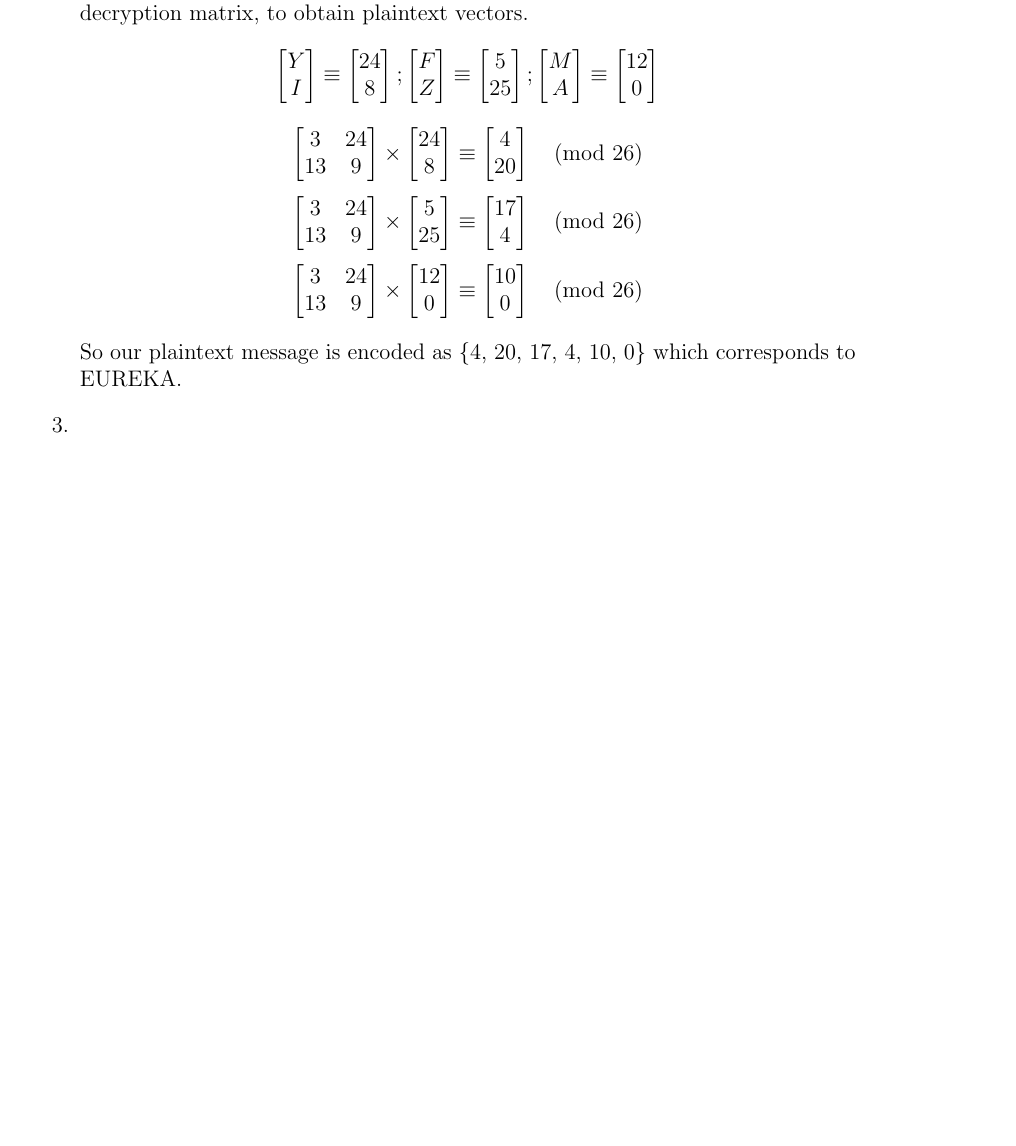
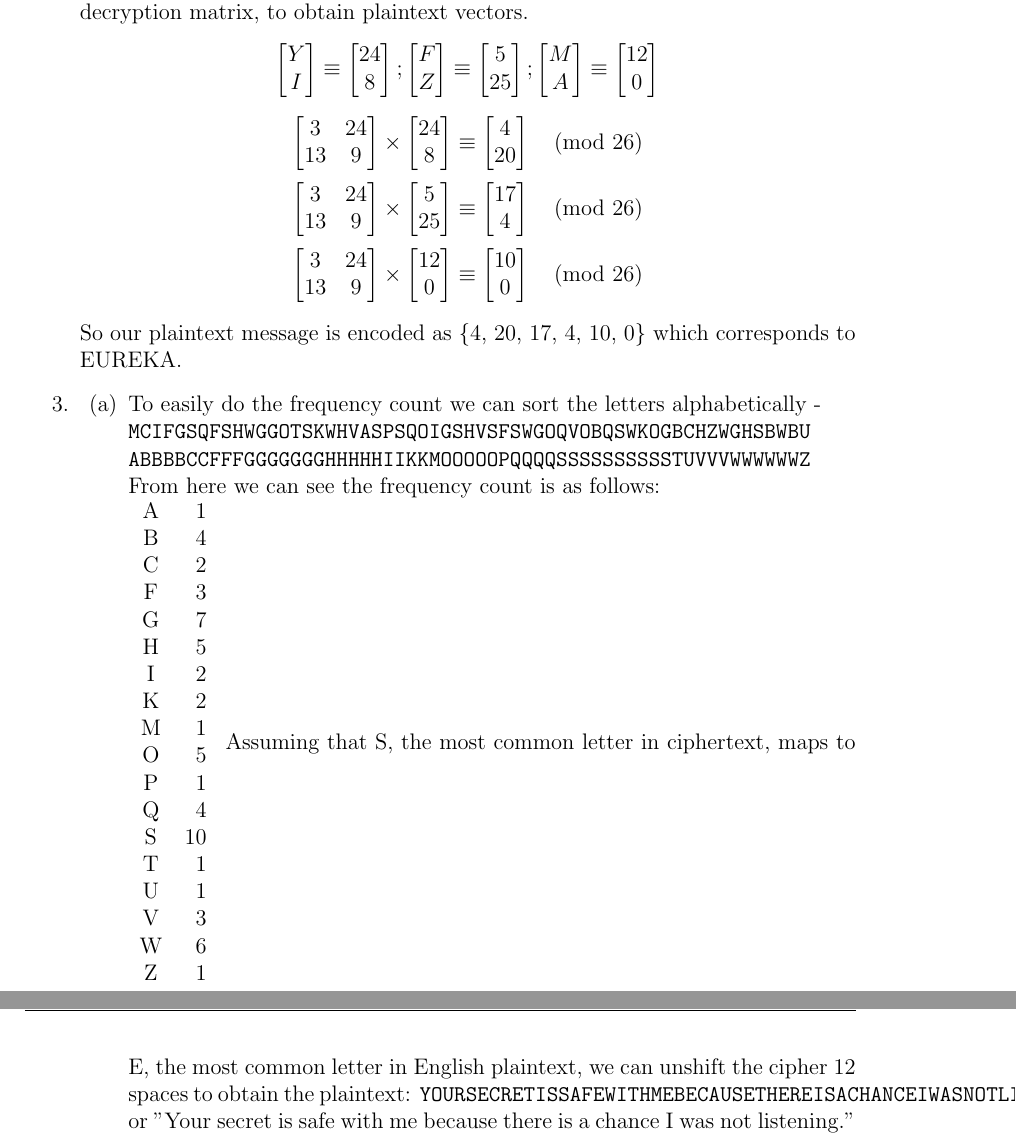
Before and after one commit to tastank/435, a LaTeX problem sheet (assign2/assignment.tex): part of the page before the commit and two parts of pages 1 and 2 of 2 after it, the two joined at a grey line, cut so that both start at the same text, the shorter picture padded with empty space. Compiled offline with pdfLaTeX.

Commit message:
Added 3a

```diff
--- a/assign2/assignment.tex
+++ b/assign2/assignment.tex
@@ -102,9 +102,37 @@
 
     %3
     \item
+    \begin{enumerate}
+    \item
+        To easily do the frequency count we can sort the letters alphabetically - \\
+        {\tt MCIFGSQFSHWGGOTSKWHVASPSQOIGSHVSFSWGOQVOBQSWKOGBCHZWGHSBWBU}\\
+        {\tt ABBBBCCFFFGGGGGGGHHHHHIIKKMOOOOOPQQQQSSSSSSSSSSTUVVVWWWWWWZ}\\
+        From here we can see the frequency count is as follows:\\
+        \begin{tabular}{cr}
+            A &  1 \\
+            B &  4 \\
+            C &  2 \\
+            F &  3 \\
+            G &  7 \\
+            H &  5 \\
+            I &  2 \\
+            K &  2 \\
+            M &  1 \\
+            O &  5 \\
+            P &  1 \\
+            Q &  4 \\
+            S & 10 \\
+            T &  1 \\
+            U &  1 \\
+            V &  3 \\
+            W &  6 \\
+            Z &  1 \\
+        \end{tabular}
+        Assuming that S, the most common letter in ciphertext, maps to E, the most common letter in English plaintext, we can unshift the cipher 12 spaces to obtain the plaintext:
+        {\tt YOURSECRETISSAFEWITHMEBECAUSETHEREISACHANCEIWASNOTLISTENING}\\
+        or "Your secret is safe with me because there is a chance I was not listening."
+    \end{enumerate}
 
-    %4
-    \item
 
 
 \end{enumerate}
```
Also changed, not shown: assign2/assignment.pdf, 1 other file.
